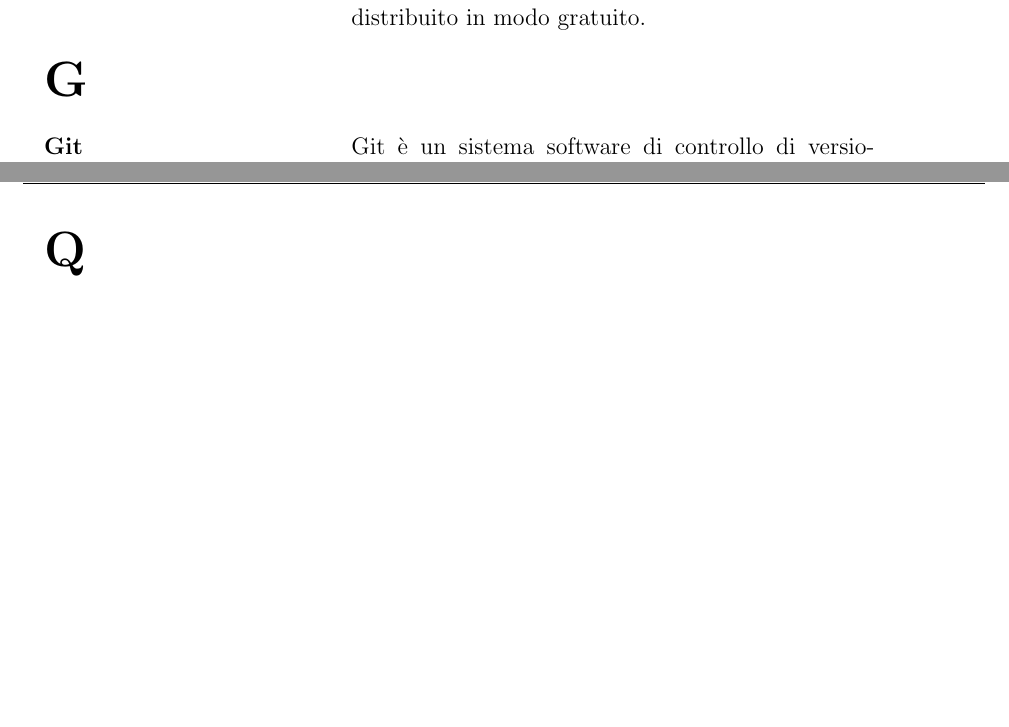
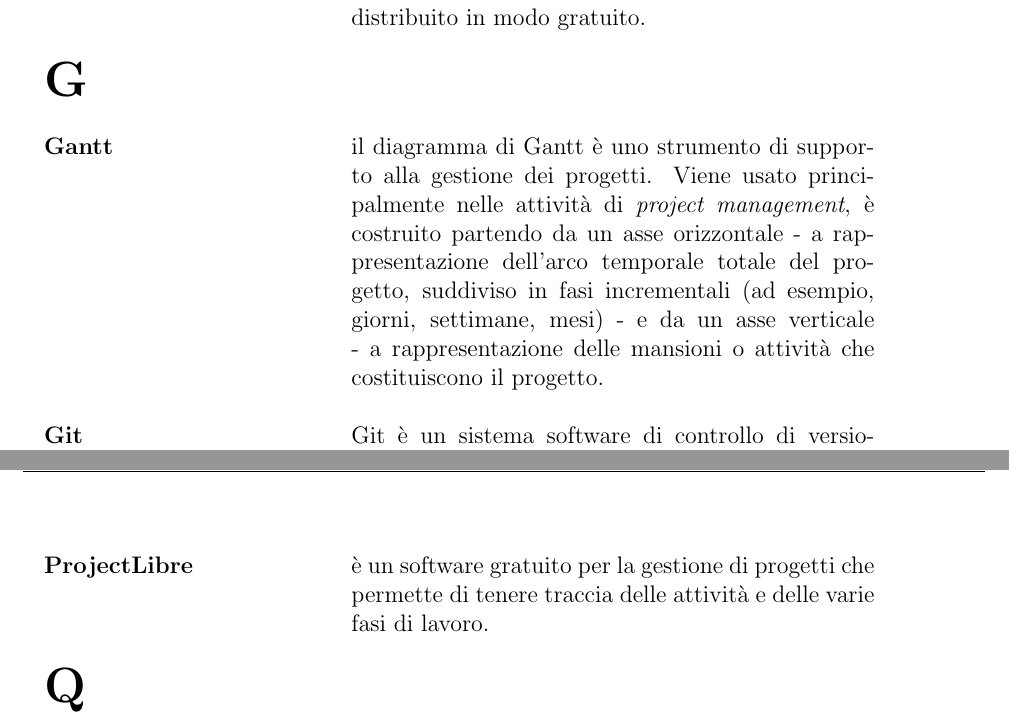
Before and after one commit to 404notfoundunipd/premi-documents, a LaTeX document (Glossario/Glossario_v1.0.tex, which reads Glossario/documents/definizioni.tex): two parts of pages 5 and 9 of 11, joined at a grey line, cut so that both start at the same text, the shorter picture padded with empty space. Compiled offline with pdfLaTeX.

Commit message:
aggiunto Gantt, ProjectLibre

```diff
--- a/Glossario/documents/definizioni.tex
+++ b/Glossario/documents/definizioni.tex
@@ -68,6 +68,10 @@ lavora su di una propria copia del progetto che può essere sincronizzata con l'
 	\\ \\
 
 	\textbf{\Huge{G}} &
+
+	\\ \\
+
+	\textbf{Gantt} & il diagramma di Gantt è uno strumento di supporto alla gestione dei progetti. Viene usato principalmente nelle attività di \textit{project management}, è costruito partendo da un asse orizzontale - a rappresentazione dell'arco temporale totale del progetto, suddiviso in fasi incrementali (ad esempio, giorni, settimane, mesi) - e da un asse verticale - a rappresentazione delle mansioni o attività che costituiscono il progetto.
 
 	\\ \\
 
@@ -208,6 +212,10 @@ Come Firefox, Thunderbird è un software libero, utilizzabile liberamente da chi
 
 	\\ \\
 
+	\textbf{ProjectLibre} & è un software gratuito per la gestione di progetti che permette di tenere traccia delle attività e delle varie fasi di lavoro.
+
+	\\ \\
+
 	\textbf{\Huge{Q}} &
 
 	\\ \\
```
